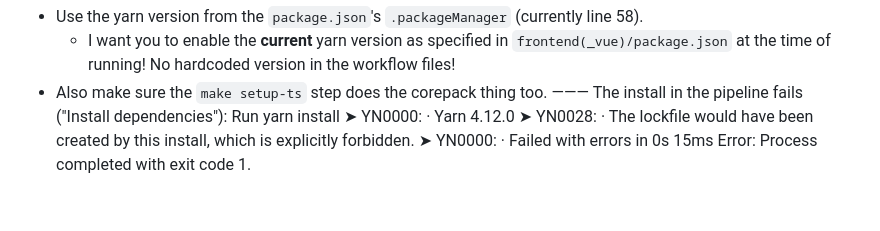
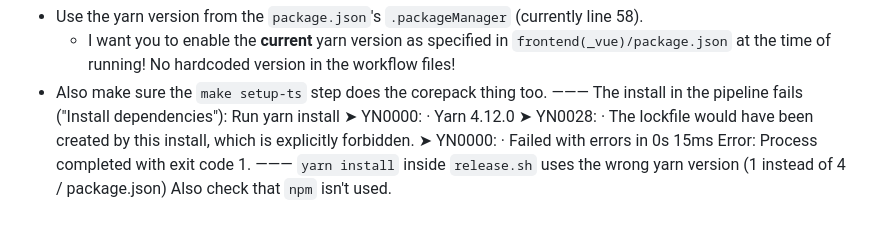
Before and after one commit to luckydonald/hoass_nanoleaf-effect-card, a Markdown page: ai/plugin_template/errors.md, the part around the change. GitHub-like rendering.

Commit message:
📄TEMPLATE | ⏰¹ | 🐞 ai: updated errors: Fix `release.sh` using the wrong (local) `yarn` version…
¹) taken from https://github.com/luckydonald/hoass_calendar-alarm-clock/commit/58cec0320944aa56df9b6d0743749c3a6a3cdfb5)

```diff
--- a/ai/plugin_template/errors.md
+++ b/ai/plugin_template/errors.md
@@ -770,3 +770,6 @@ Run yarn install
 ➤ YN0028: · The lockfile would have been created by this install, which is explicitly forbidden.
 ➤ YN0000: · Failed with errors in 0s 15ms
 Error: Process completed with exit code 1.
+———
+`yarn install` inside `release.sh` uses the wrong yarn version (1 instead of 4 / package.json)
+Also check that `npm` isn't used.
```
